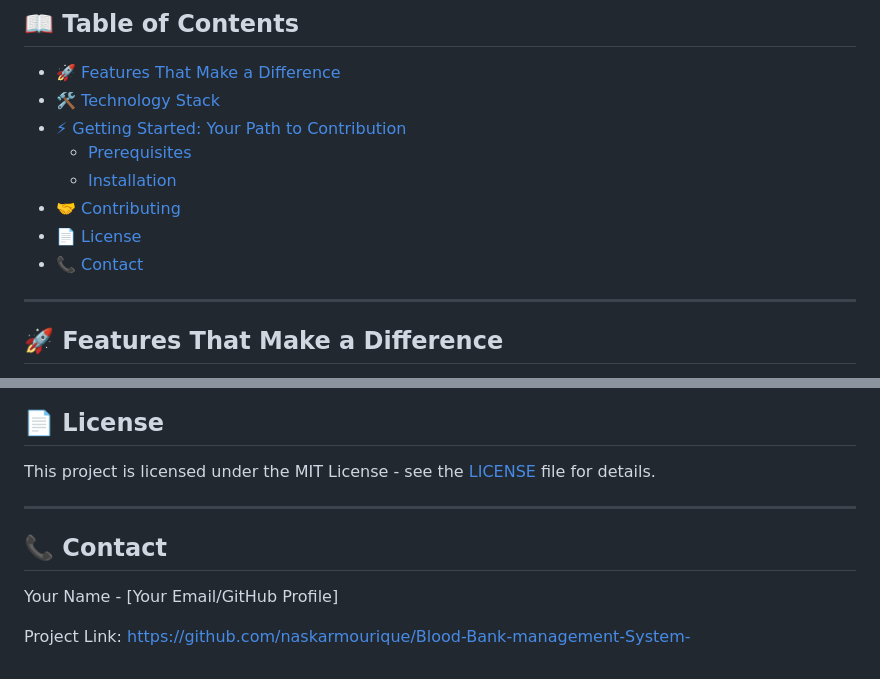
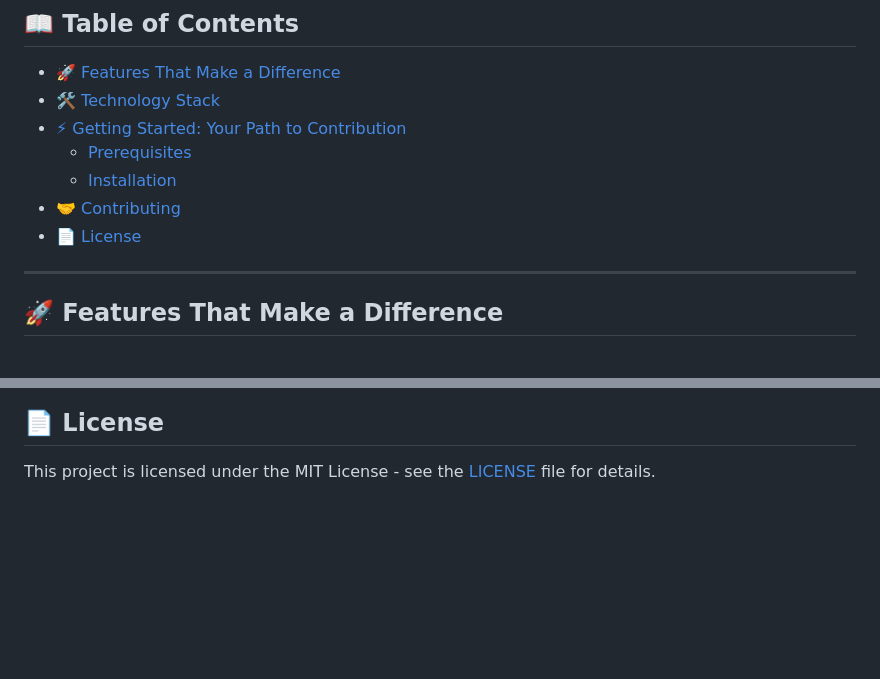
Before and after one commit to naskarmourique/Blood-Bank-management-System-, a Markdown page: README.md, 2 parts joined by grey strips. Drawn GitHub-style; blank space fills up the shorter version.

```diff
--- a/README.md
+++ b/README.md
@@ -26,7 +26,7 @@
     *   [Installation](#installation)
 *   [🤝 Contributing](#-contributing)
 *   [📄 License](#-license)
-*   [📞 Contact](#-contact)
+
 
 ---
 
@@ -102,11 +102,3 @@ We welcome contributions to BloodConnect! If you have suggestions for improvemen
 ## 📄 License
 
 This project is licensed under the MIT License - see the [LICENSE](LICENSE) file for details.
-
----
-
-## 📞 Contact
-
-Your Name - [Your Email/GitHub Profile]
-
-Project Link: [https://github.com/naskarmourique/Blood-Bank-management-System-](https://github.com/naskarmourique/Blood-Bank-management-System-)
```
